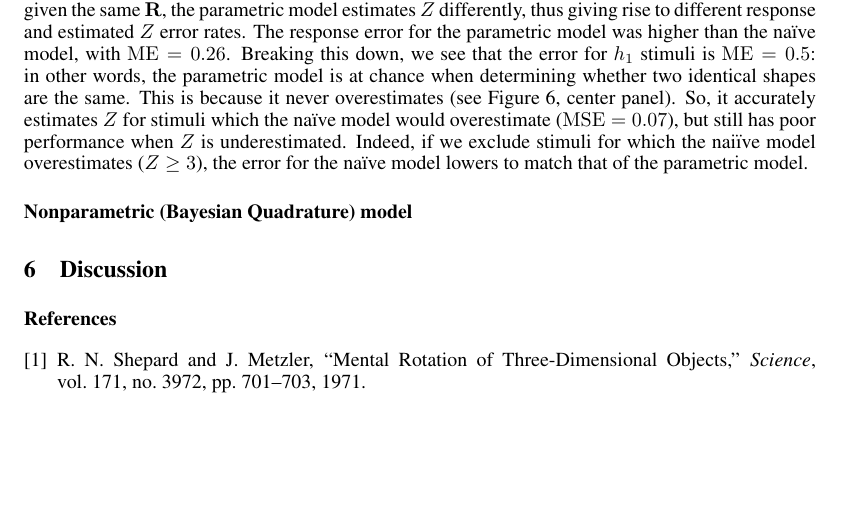
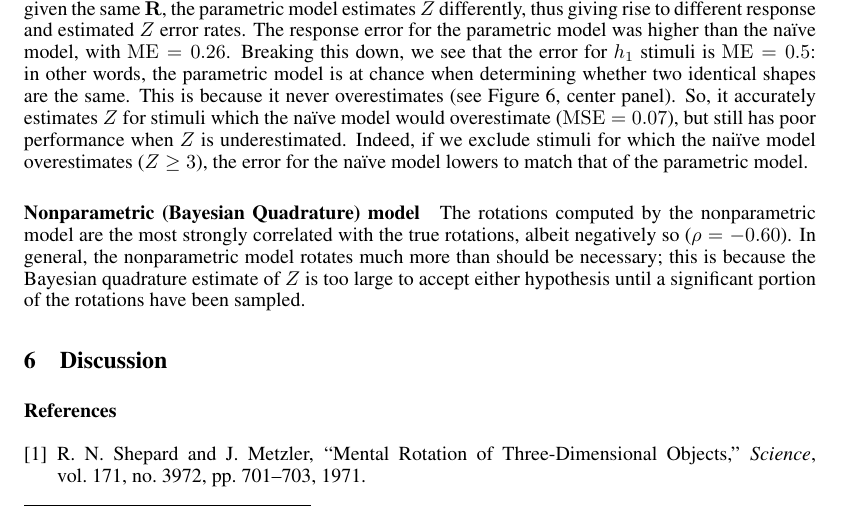
Before and after one commit to jhamrick/optimal-mental-rotation, a LaTeX paper (man/final-project.tex): part of page 7 of 9, cut so that both start at the same text, the shorter picture padded with empty space. Compiled offline with pdfLaTeX.

Commit message:
Add a bit about BQ results (not done)

```diff
--- a/man/final-project.tex
+++ b/man/final-project.tex
@@ -465,7 +465,12 @@ lowers to match that of the parametric model.
 
 \paragraph{Nonparametric (Bayesian Quadrature) model}
 
-
+The rotations computed by the nonparametric model are the most
+strongly correlated with the true rotations, albeit negatively so
+($\rho=-0.60$). In general, the nonparametric model rotates much more
+than should be necessary; this is because the Bayesian quadrature
+estimate of $Z$ is too large to accept either hypothesis until a
+significant portion of the rotations have been sampled.
 
 \begin{figure}[t]
   \centering
```
